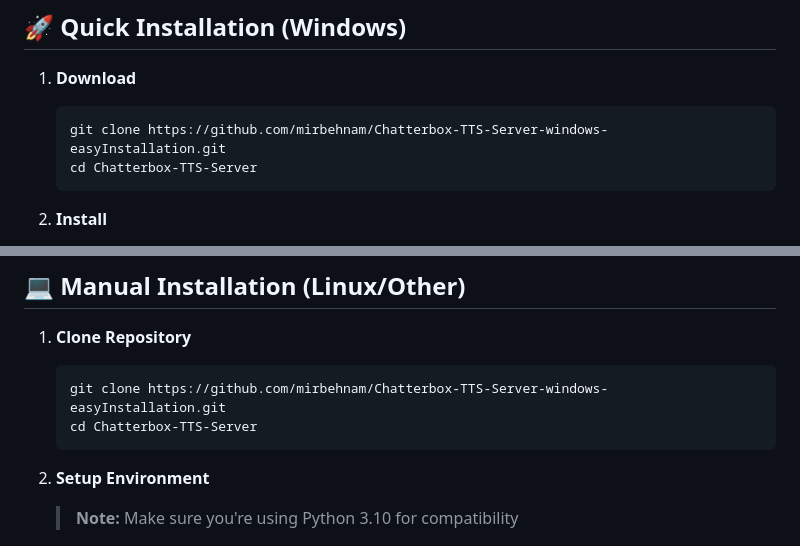
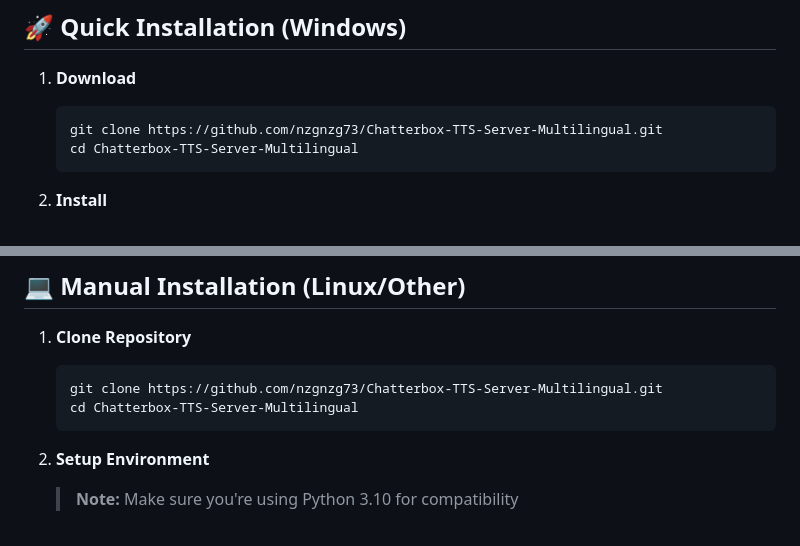
Before and after one commit to nzgnzg73/Chatterbox-TTS-Server-Multilingual, a Markdown page: README.md, 2 parts joined by grey strips. GitHub-like rendering.

````diff
--- a/README.md
+++ b/README.md
@@ -41,8 +41,8 @@ Enhanced [Chatterbox TTS](https://github.com/resemble-ai/chatterbox) server with
 
 1. **Download**
    ```bash
-   git clone https://github.com/mirbehnam/Chatterbox-TTS-Server-windows-easyInstallation.git
-   cd Chatterbox-TTS-Server
+   git clone https://github.com/nzgnzg73/Chatterbox-TTS-Server-Multilingual.git
+   cd Chatterbox-TTS-Server-Multilingual
    ```
 
 2. **Install**
@@ -62,8 +62,8 @@ Enhanced [Chatterbox TTS](https://github.com/resemble-ai/chatterbox) server with
 
 1. **Clone Repository**
    ```bash
-   git clone https://github.com/mirbehnam/Chatterbox-TTS-Server-windows-easyInstallation.git
-   cd Chatterbox-TTS-Server
+   git clone https://github.com/nzgnzg73/Chatterbox-TTS-Server-Multilingual.git
+   cd Chatterbox-TTS-Server-Multilingual
    ```
 
 2. **Setup Environment**
````
